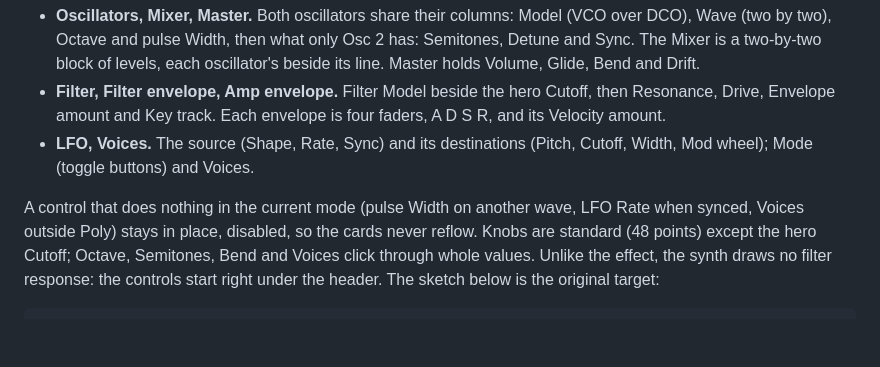
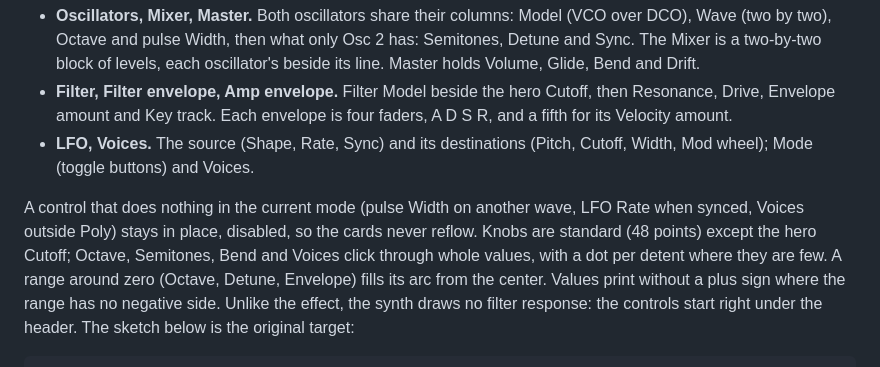
Before and after one commit to protocodus/rill-daw, a Markdown page: docs/R1_DEVICES.md, the part around the change. GitHub-like rendering; blank space fills up the shorter version.

```diff
--- a/docs/R1_DEVICES.md
+++ b/docs/R1_DEVICES.md
@@ -786,14 +786,17 @@ row breaks after its eighth cell:
   Glide, Bend and Drift.
 - **Filter, Filter envelope, Amp envelope.** Filter Model beside the hero
   Cutoff, then Resonance, Drive, Envelope amount and Key track. Each
-  envelope is four faders, A D S R, and its Velocity amount.
+  envelope is four faders, A D S R, and a fifth for its Velocity amount.
 - **LFO, Voices.** The source (Shape, Rate, Sync) and its destinations
   (Pitch, Cutoff, Width, Mod wheel); Mode (toggle buttons) and Voices.
 
 A control that does nothing in the current mode (pulse Width on another
 wave, LFO Rate when synced, Voices outside Poly) stays in place, disabled, so
 the cards never reflow. Knobs are standard (48 points) except the hero
-Cutoff; Octave, Semitones, Bend and Voices click through whole values. Unlike the effect, the
+Cutoff; Octave, Semitones, Bend and Voices click through whole values, with
+a dot per detent where they are few. A range around zero (Octave, Detune,
+Envelope) fills its arc from the center. Values print without a plus sign
+where the range has no negative side. Unlike the effect, the
 synth draws no filter response: the controls start right under the header.
 The sketch below is the
 original target:
```
Also changed, not shown: docs/UI.md (+1 -1 lines), artifacts/readme-r1-filter.png, artifacts/readme-r1-mini.png, 6 other files.
